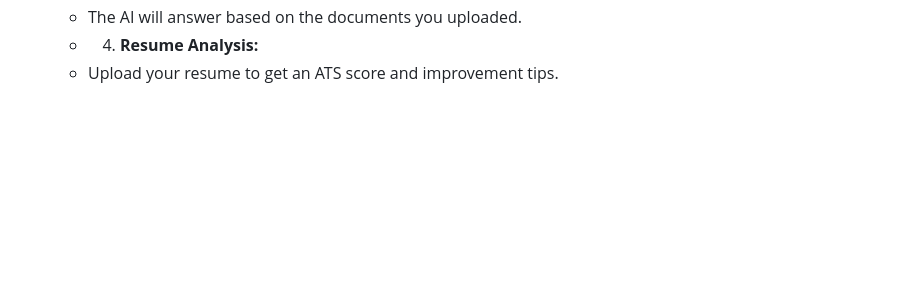
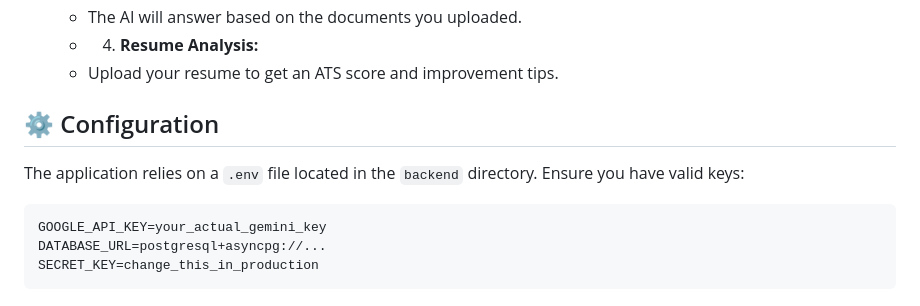
Before and after one commit to rohitpawar-tech/placement-rag-assistant, a Markdown page: README.md, the part around the change. Rendered like a GitHub page; blank space fills up the shorter version.

````diff
--- a/README.md
+++ b/README.md
@@ -142,3 +142,13 @@ If you prefer to run the backend directly on your machine:
     *   The AI will answer based on the documents you uploaded.
     *   4.  **Resume Analysis:**
     *   Upload your resume to get an ATS score and improvement tips.
+
+## ⚙️ Configuration
+
+The application relies on a `.env` file located in the `backend` directory. Ensure you have valid keys:
+
+```ini
+GOOGLE_API_KEY=your_actual_gemini_key
+DATABASE_URL=postgresql+asyncpg://...
+SECRET_KEY=change_this_in_production
+```
````
